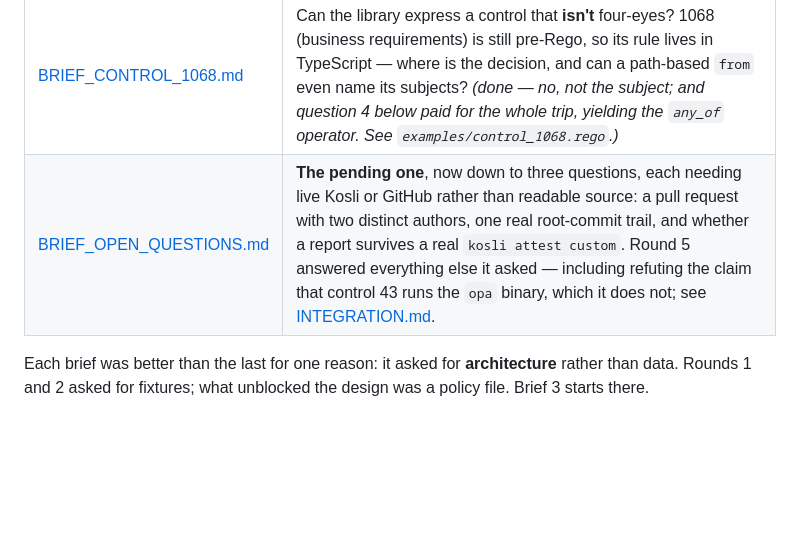
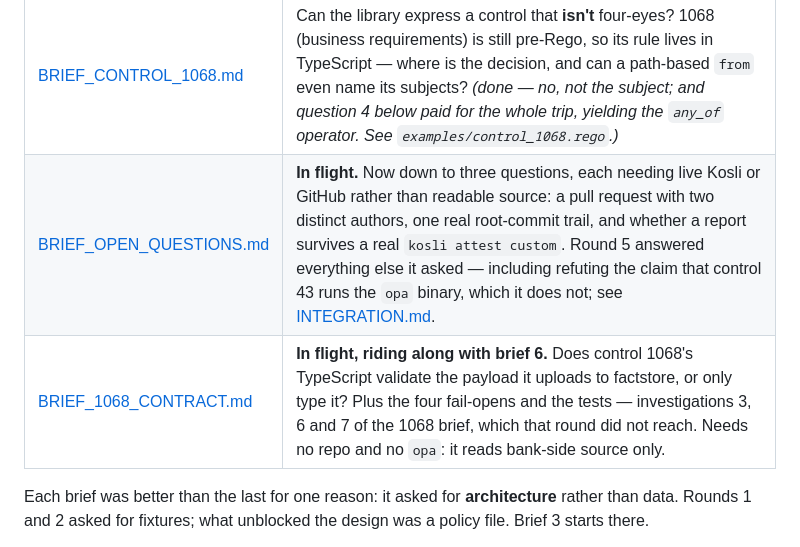
Before and after one commit to kosli-dev/rego-evidence-report, a Markdown page: fieldkit/README.md, the part around the change. GitHub-like rendering; blank space fills up the shorter version.

```diff
--- a/fieldkit/README.md
+++ b/fieldkit/README.md
@@ -14,7 +14,8 @@ a human reader. Point it at the relevant one:
 | [BRIEF.md](BRIEF.md) | Does the library survive a real `kosli get trail`? *(done — see the findings folded into the README and `examples/trail_real_shape.json`)* |
 | [BRIEF_CONTROL_43.md](BRIEF_CONTROL_43.md) | Can the library express control 43 (four-eyes)? Which reading of its approval rule is real, and what does `kosli evaluate` actually pass to a policy? *(done — the answer was `four-eyes.rego` itself, now ported in `examples/control_43.rego`)* |
 | [BRIEF_CONTROL_1068.md](BRIEF_CONTROL_1068.md) | Can the library express a control that **isn't** four-eyes? 1068 (business requirements) is still pre-Rego, so its rule lives in TypeScript — where is the decision, and can a path-based `from` even name its subjects? *(done — no, not the subject; and question 4 below paid for the whole trip, yielding the `any_of` operator. See `examples/control_1068.rego`.)* |
-| [BRIEF_OPEN_QUESTIONS.md](BRIEF_OPEN_QUESTIONS.md) | **The pending one**, now down to three questions, each needing live Kosli or GitHub rather than readable source: a pull request with two distinct authors, one real root-commit trail, and whether a report survives a real `kosli attest custom`. Round 5 answered everything else it asked — including refuting the claim that control 43 runs the `opa` binary, which it does not; see [INTEGRATION.md](../INTEGRATION.md). |
+| [BRIEF_OPEN_QUESTIONS.md](BRIEF_OPEN_QUESTIONS.md) | **In flight.** Now down to three questions, each needing live Kosli or GitHub rather than readable source: a pull request with two distinct authors, one real root-commit trail, and whether a report survives a real `kosli attest custom`. Round 5 answered everything else it asked — including refuting the claim that control 43 runs the `opa` binary, which it does not; see [INTEGRATION.md](../INTEGRATION.md). |
+| [BRIEF_1068_CONTRACT.md](BRIEF_1068_CONTRACT.md) | **In flight, riding along with brief 6.** Does control 1068's TypeScript validate the payload it uploads to factstore, or only type it? Plus the four fail-opens and the tests — investigations 3, 6 and 7 of the 1068 brief, which that round did not reach. Needs no repo and no `opa`: it reads bank-side source only. |
 
 Each brief was better than the last for one reason: it asked for **architecture**
 rather than data. Rounds 1 and 2 asked for fixtures; what unblocked the design was
```
Also changed, not shown: fieldkit/BRIEF_1068_CONTRACT.md (added, +174 -0 lines).
